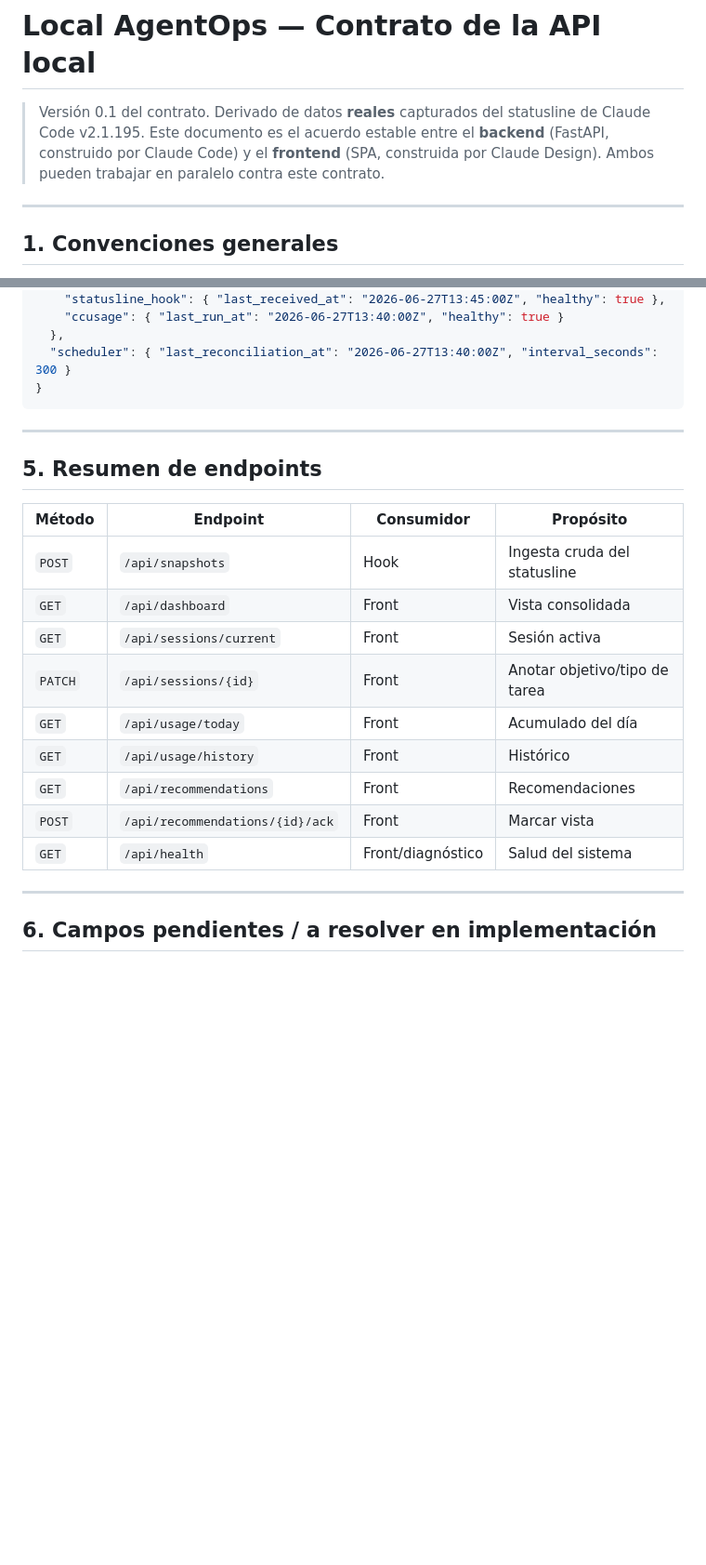
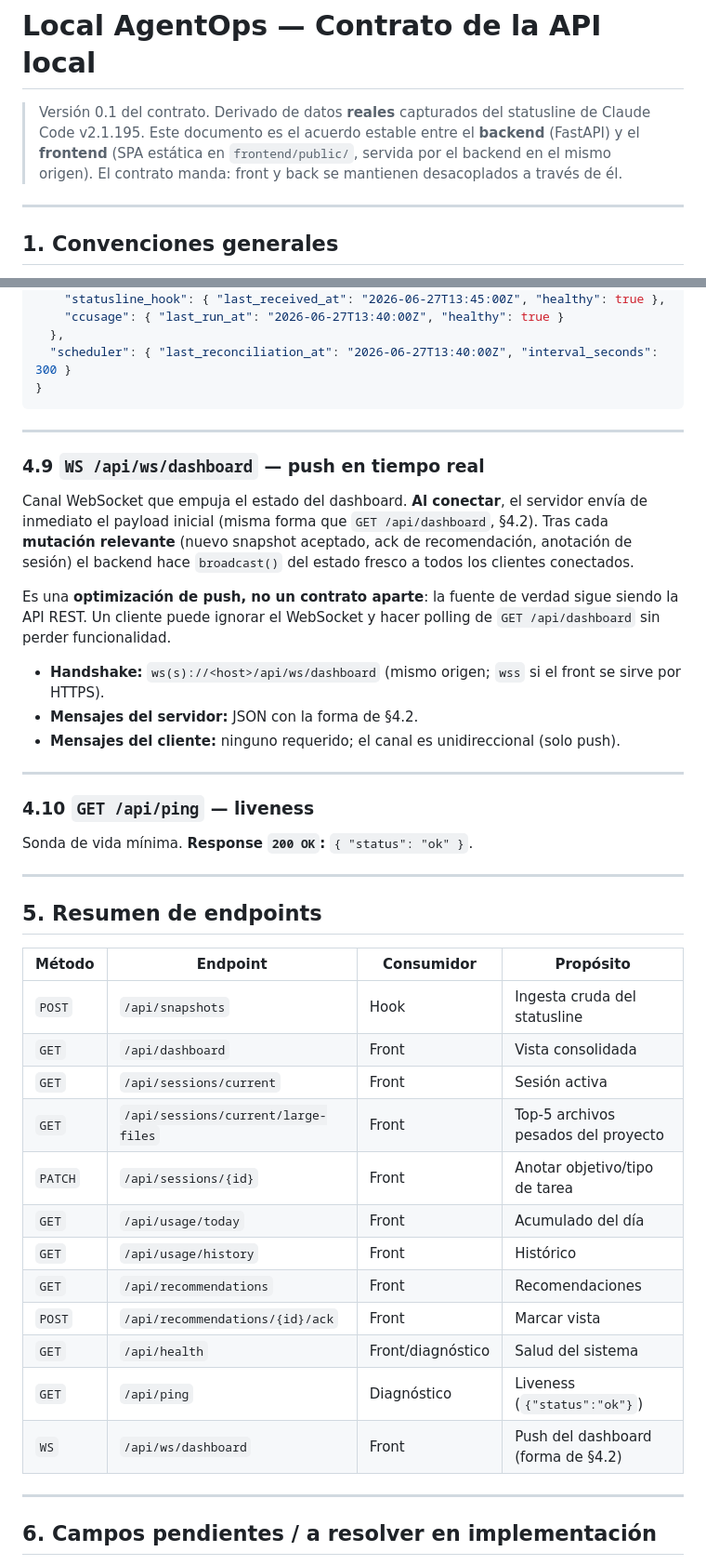
Before and after one commit to PedroHincapie/local-agentops, a Markdown page: docs/API_CONTRACT.md, 2 parts joined by grey strips. Shown at 93% size. GitHub-like rendering; blank space fills up the shorter version.

```diff
--- a/docs/API_CONTRACT.md
+++ b/docs/API_CONTRACT.md
@@ -1,7 +1,7 @@
 # Local AgentOps — Contrato de la API local
 
 > Versión 0.1 del contrato. Derivado de datos **reales** capturados del statusline de Claude Code v2.1.195.
-> Este documento es el acuerdo estable entre el **backend** (FastAPI, construido por Claude Code) y el **frontend** (SPA, construida por Claude Design). Ambos pueden trabajar en paralelo contra este contrato.
+> Este documento es el acuerdo estable entre el **backend** (FastAPI) y el **frontend** (SPA estática en `frontend/public/`, servida por el backend en el mismo origen). El contrato manda: front y back se mantienen desacoplados a través de él.
 
 ---
 
@@ -299,6 +316,24 @@ Lo único que el usuario ingresa a mano.
 
 ---
 
+### 4.9 `WS /api/ws/dashboard` — push en tiempo real
+
+Canal WebSocket que empuja el estado del dashboard. **Al conectar**, el servidor envía de inmediato el payload inicial (misma forma que `GET /api/dashboard`, §4.2). Tras cada **mutación relevante** (nuevo snapshot aceptado, ack de recomendación, anotación de sesión) el backend hace `broadcast()` del estado fresco a todos los clientes conectados.
+
+Es una **optimización de push, no un contrato aparte**: la fuente de verdad sigue siendo la API REST. Un cliente puede ignorar el WebSocket y hacer polling de `GET /api/dashboard` sin perder funcionalidad.
+
+- **Handshake:** `ws(s)://<host>/api/ws/dashboard` (mismo origen; `wss` si el front se sirve por HTTPS).
+- **Mensajes del servidor:** JSON con la forma de §4.2.
+- **Mensajes del cliente:** ninguno requerido; el canal es unidireccional (solo push).
+
+---
+
+### 4.10 `GET /api/ping` — liveness
+
+Sonda de vida mínima. **Response `200 OK`:** `{ "status": "ok" }`.
+
+---
+
 ## 5. Resumen de endpoints
 
 | Método | Endpoint | Consumidor | Propósito |
@@ -306,12 +341,15 @@ Lo único que el usuario ingresa a mano.
 | `POST` | `/api/snapshots` | Hook | Ingesta cruda del statusline |
 | `GET` | `/api/dashboard` | Front | Vista consolidada |
 | `GET` | `/api/sessions/current` | Front | Sesión activa |
+| `GET` | `/api/sessions/current/large-files` | Front | Top-5 archivos pesados del proyecto |
 | `PATCH` | `/api/sessions/{id}` | Front | Anotar objetivo/tipo de tarea |
 | `GET` | `/api/usage/today` | Front | Acumulado del día |
 | `GET` | `/api/usage/history` | Front | Histórico |
 | `GET` | `/api/recommendations` | Front | Recomendaciones |
 | `POST` | `/api/recommendations/{id}/ack` | Front | Marcar vista |
 | `GET` | `/api/health` | Front/diagnóstico | Salud del sistema |
+| `GET` | `/api/ping` | Diagnóstico | Liveness (`{"status":"ok"}`) |
+| `WS` | `/api/ws/dashboard` | Front | Push del dashboard (forma de §4.2) |
 
 ---
 
```
Also changed, not shown: other parts of docs/API_CONTRACT.md (+17 -0 lines), CLAUDE.md (+4 -4 lines).
